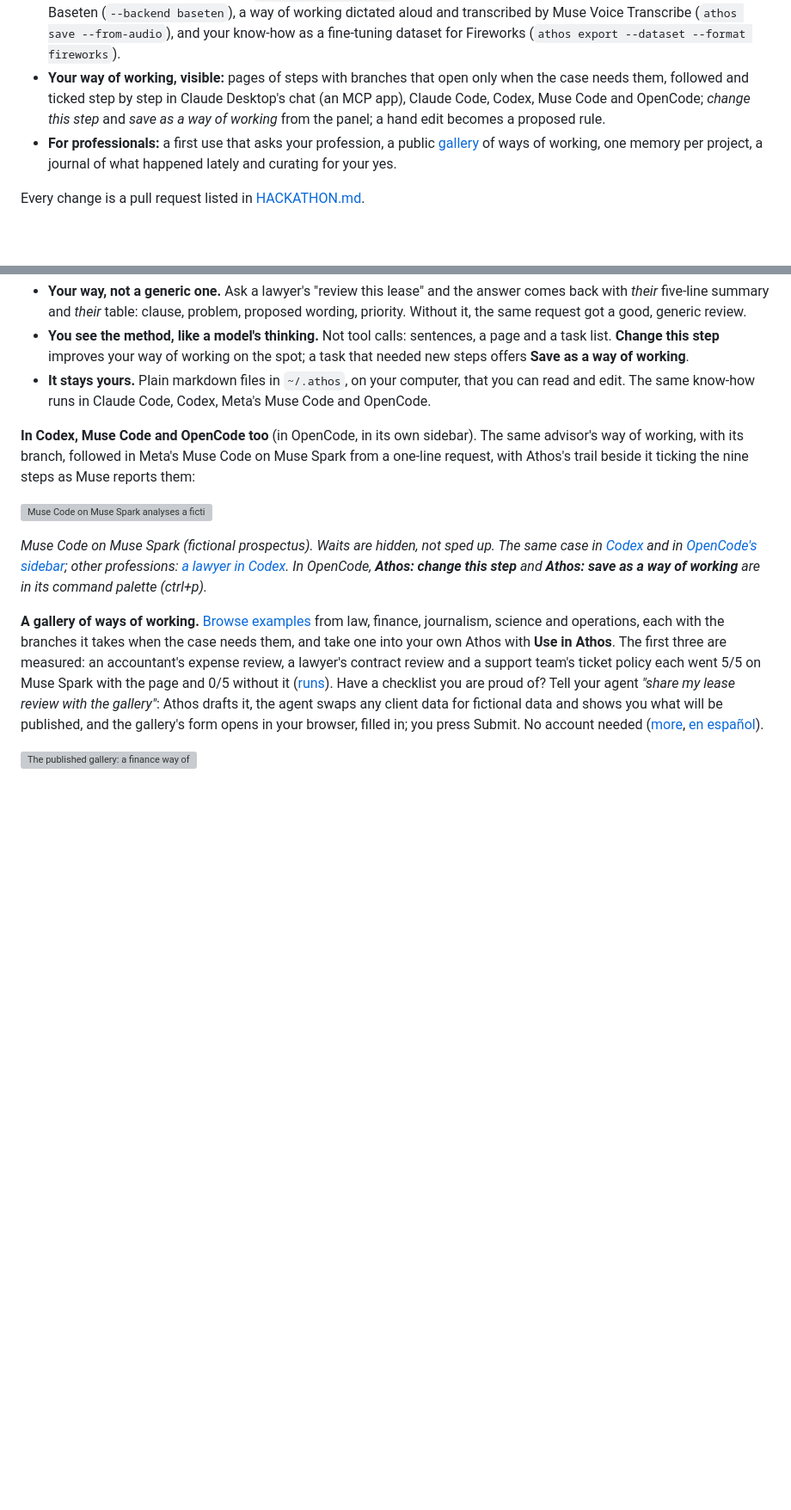
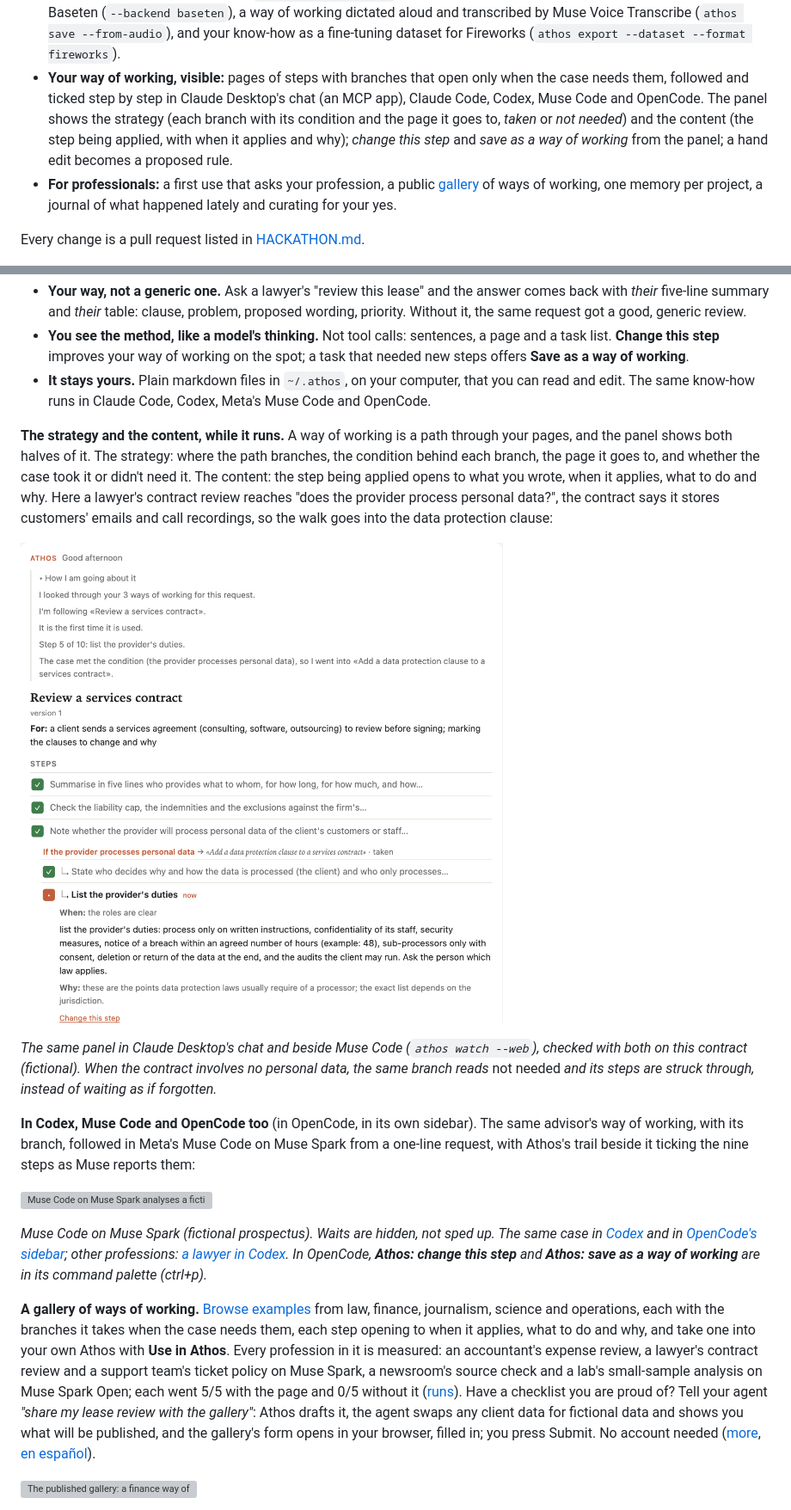
Before and after one commit to athos-agent/athos, a Markdown page: README.md, 2 parts joined by grey strips. Shown at 86% size. Drawn GitHub-style; pictures changed too: demo/trail-strategy-en.png (added); blank space fills up the shorter version; grey boxes are pictures that could not be loaded.

Commit message:
README for the final submission (#111)
The panel's strategy and content, with a screenshot of a contract review taking the data branch, and
every profession in the gallery measured.

Signed-off-by: Matías Molinas <2717406+matiasmolinas@users.noreply.github.com>
Co-authored-by: Matías Molinas <2717406+matiasmolinas@users.noreply.github.com>
Co-authored-by: Claude Opus 5.5 <noreply@anthropic.com>

```diff
--- a/README.md
+++ b/README.md
@@ -32,8 +32,10 @@ new code:
   working dictated aloud and transcribed by Muse Voice Transcribe (`athos save --from-audio`), and your know-how as a
   fine-tuning dataset for Fireworks (`athos export --dataset --format fireworks`).
 - **Your way of working, visible:** pages of steps with branches that open only when the case needs them, followed
-  and ticked step by step in Claude Desktop's chat (an MCP app), Claude Code, Codex, Muse Code and OpenCode; *change
-  this step* and *save as a way of working* from the panel; a hand edit becomes a proposed rule.
+  and ticked step by step in Claude Desktop's chat (an MCP app), Claude Code, Codex, Muse Code and OpenCode. The panel
+  shows the strategy (each branch with its condition and the page it goes to, *taken* or *not needed*) and the
+  content (the step being applied, with when it applies and why); *change this step* and *save as a way of working*
+  from the panel; a hand edit becomes a proposed rule.
 - **For professionals:** a first use that asks your profession, a public [gallery](https://athos-agent.github.io/athos/)
   of ways of working, one memory per project, a journal of what happened lately and curating for your yes.
 
@@ -94,6 +96,18 @@ numbers. The recommendation is left to the advisor. Waits are hidden, not sped u
 - **It stays yours.** Plain markdown files in `~/.athos`, on your computer, that you can read and edit. The same know-how
   runs in Claude Code, Codex, Meta's Muse Code and OpenCode.
 
+**The strategy and the content, while it runs.** A way of working is a path through your pages, and the panel shows
+both halves of it. The strategy: where the path branches, the condition behind each branch, the page it goes to, and
+whether the case took it or didn't need it. The content: the step being applied opens to what you wrote, when it
+applies, what to do and why. Here a lawyer's contract review reaches "does the provider process personal data?",
+the contract says it stores customers' emails and call recordings, so the walk goes into the data protection clause:
+
+![Athos's panel in a fictional contract review. "How I am going about it" says it follows «Review a services contract», is at step 5 of 10, and that the case met the condition (the provider processes personal data), so it went into «Add a data protection clause to a services contract». Below, the page's steps: three ticked, then the branch line "If the provider processes personal data → «Add a data protection clause…» · taken", with its first sub-step ticked and the current one, "List the provider's duties", open to its When, what to do and Why.](demo/trail-strategy-en.png)
+
+*The same panel in Claude Desktop's chat and beside Muse Code (`athos watch --web`), checked with both on this
+contract (fictional). When the contract involves no personal data, the same branch reads* not needed *and its steps
+are struck through, instead of waiting as if forgotten.*
+
 **In Codex, Muse Code and OpenCode too** (in OpenCode, in its own sidebar). The same advisor's way of working, with its
 branch, followed in Meta's Muse Code on Muse Spark from a one-line request, with Athos's trail beside it ticking the
 nine steps as Muse reports them:
@@ -106,10 +120,11 @@ nine steps as Muse reports them:
 change this step** and **Athos: save as a way of working** are in its command palette (ctrl+p).*
 
 **A gallery of ways of working.** [Browse examples](https://athos-agent.github.io/athos/) from law, finance,
-journalism, science and operations, each with the branches it takes when the case needs them, and take one
-into your own Athos with **Use in Athos**. The first three are measured: an accountant's expense review, a lawyer's
-contract review and a support team's ticket policy each went 5/5 on Muse Spark with the page and 0/5 without it
-([runs](docs/bench/README.md)). Have a checklist you are proud of? Tell your agent *"share my lease
+journalism, science and operations, each with the branches it takes when the case needs them, each step opening to
+when it applies, what to do and why, and take one into your own Athos with **Use in Athos**. Every profession in it
+is measured: an accountant's expense review, a lawyer's contract review and a support team's ticket policy on Muse
+Spark, a newsroom's source check and a lab's small-sample analysis on Muse Spark Open; each went 5/5 with the page
+and 0/5 without it ([runs](docs/bench/README.md)). Have a checklist you are proud of? Tell your agent *"share my lease
 review with the gallery"*: Athos drafts it, the agent swaps any client data for fictional data and shows you what
 will be published, and the gallery's form opens in your browser, filled in; you press Submit. No account needed
 ([more](gallery/CONTRIBUTING.md), [en español](gallery/CONTRIBUIR.md)).
```
Also changed, not shown: HACKATHON.md (+1 -0 lines), 3 other files.
